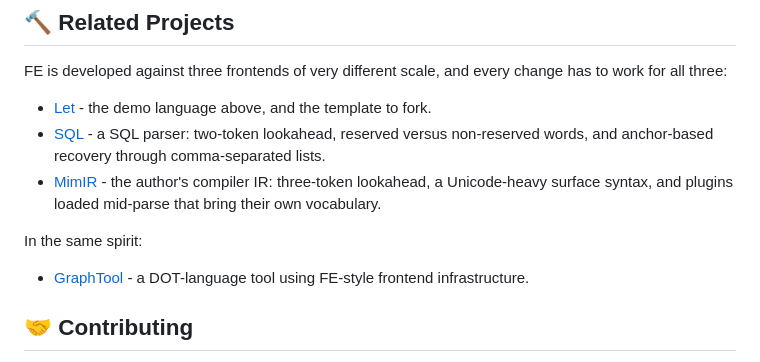
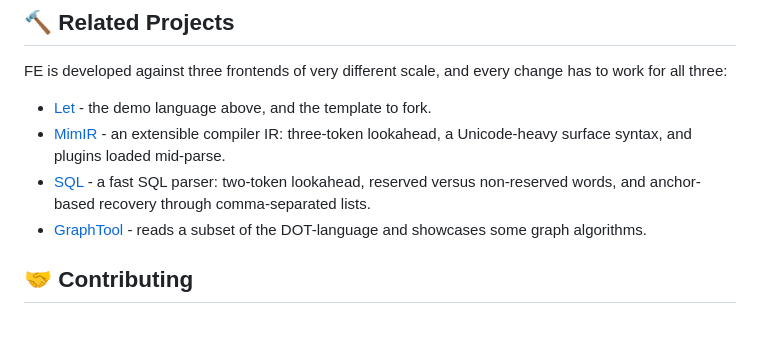
Before and after one commit to leissa/fe, a Markdown page: docs/README.md, the part around the change. GitHub-like rendering; blank space fills up the shorter version.

Commit message:
polish README

```diff
--- a/docs/README.md
+++ b/docs/README.md
@@ -380,12 +380,9 @@ MimIR builds its manual this way.
 FE is developed against three frontends of very different scale, and every change has to work for all three:
 
 - [Let](https://github.com/leissa/let) - the demo language above, and the template to fork.
-- [SQL](https://github.com/leissa/sql) - a SQL parser: two-token lookahead, reserved versus non-reserved words, and anchor-based recovery through comma-separated lists.
-- [MimIR](https://anydsl.github.io/MimIR/) - the author's compiler IR: three-token lookahead, a Unicode-heavy surface syntax, and plugins loaded mid-parse that bring their own vocabulary.
-
-In the same spirit:
-
-- [GraphTool](https://github.com/leissa/graphtool) - a DOT-language tool using FE-style frontend infrastructure.
+- [MimIR](https://anydsl.github.io/MimIR/) - an extensible compiler IR: three-token lookahead, a Unicode-heavy surface syntax, and plugins loaded mid-parse.
+- [SQL](https://github.com/leissa/sql) - a fast SQL parser: two-token lookahead, reserved versus non-reserved words, and anchor-based recovery through comma-separated lists.
+- [GraphTool](https://github.com/leissa/graphtool) - reads a subset of the DOT-language and showcases some graph algorithms.
 
 ## 🤝 Contributing
 
```
